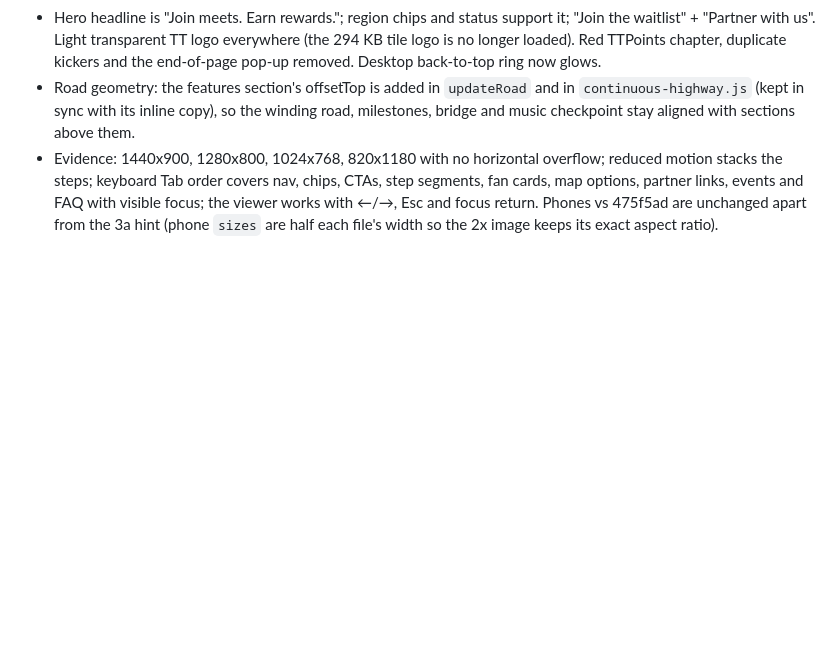
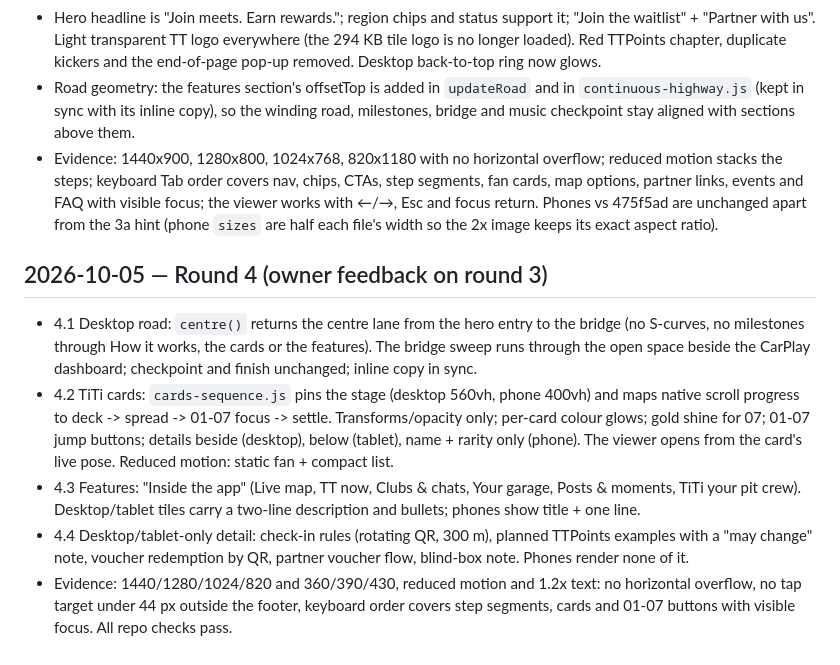
Before and after one commit to CreatiqAI/ttspotwebsite, a Markdown page: design-qa.md, the part around the change. Drawn GitHub-style; blank space fills up the shorter version.

Commit message:
Round 4: QA log entry
Co-Authored-By: Claude Opus 5.5 <noreply@anthropic.com>

```diff
--- a/design-qa.md
+++ b/design-qa.md
@@ -95,3 +95,10 @@ Scope: phones only (max-width:760px). `mobile-v2.css` (media-scoped) and `mobile
 - Hero headline is "Join meets. Earn rewards."; region chips and status support it; "Join the waitlist" + "Partner with us". Light transparent TT logo everywhere (the 294 KB tile logo is no longer loaded). Red TTPoints chapter, duplicate kickers and the end-of-page pop-up removed. Desktop back-to-top ring now glows.
 - Road geometry: the features section's offsetTop is added in `updateRoad` and in `continuous-highway.js` (kept in sync with its inline copy), so the winding road, milestones, bridge and music checkpoint stay aligned with sections above them.
 - Evidence: 1440x900, 1280x800, 1024x768, 820x1180 with no horizontal overflow; reduced motion stacks the steps; keyboard Tab order covers nav, chips, CTAs, step segments, fan cards, map options, partner links, events and FAQ with visible focus; the viewer works with ←/→, Esc and focus return. Phones vs 475f5ad are unchanged apart from the 3a hint (phone `sizes` are half each file's width so the 2x image keeps its exact aspect ratio).
+
+## 2026-10-05 — Round 4 (owner feedback on round 3)
+- 4.1 Desktop road: `centre()` returns the centre lane from the hero entry to the bridge (no S-curves, no milestones through How it works, the cards or the features). The bridge sweep runs through the open space beside the CarPlay dashboard; checkpoint and finish unchanged; inline copy in sync.
+- 4.2 TiTi cards: `cards-sequence.js` pins the stage (desktop 560vh, phone 400vh) and maps native scroll progress to deck -> spread -> 01-07 focus -> settle. Transforms/opacity only; per-card colour glows; gold shine for 07; 01-07 jump buttons; details beside (desktop), below (tablet), name + rarity only (phone). The viewer opens from the card's live pose. Reduced motion: static fan + compact list.
+- 4.3 Features: "Inside the app" (Live map, TT now, Clubs & chats, Your garage, Posts & moments, TiTi your pit crew). Desktop/tablet tiles carry a two-line description and bullets; phones show title + one line.
+- 4.4 Desktop/tablet-only detail: check-in rules (rotating QR, 300 m), planned TTPoints examples with a "may change" note, voucher redemption by QR, partner voucher flow, blind-box note. Phones render none of it.
+- Evidence: 1440/1280/1024/820 and 360/390/430, reduced motion and 1.2x text: no horizontal overflow, no tap target under 44 px outside the footer, keyboard order covers step segments, cards and 01-07 buttons with visible focus. All repo checks pass.
```
